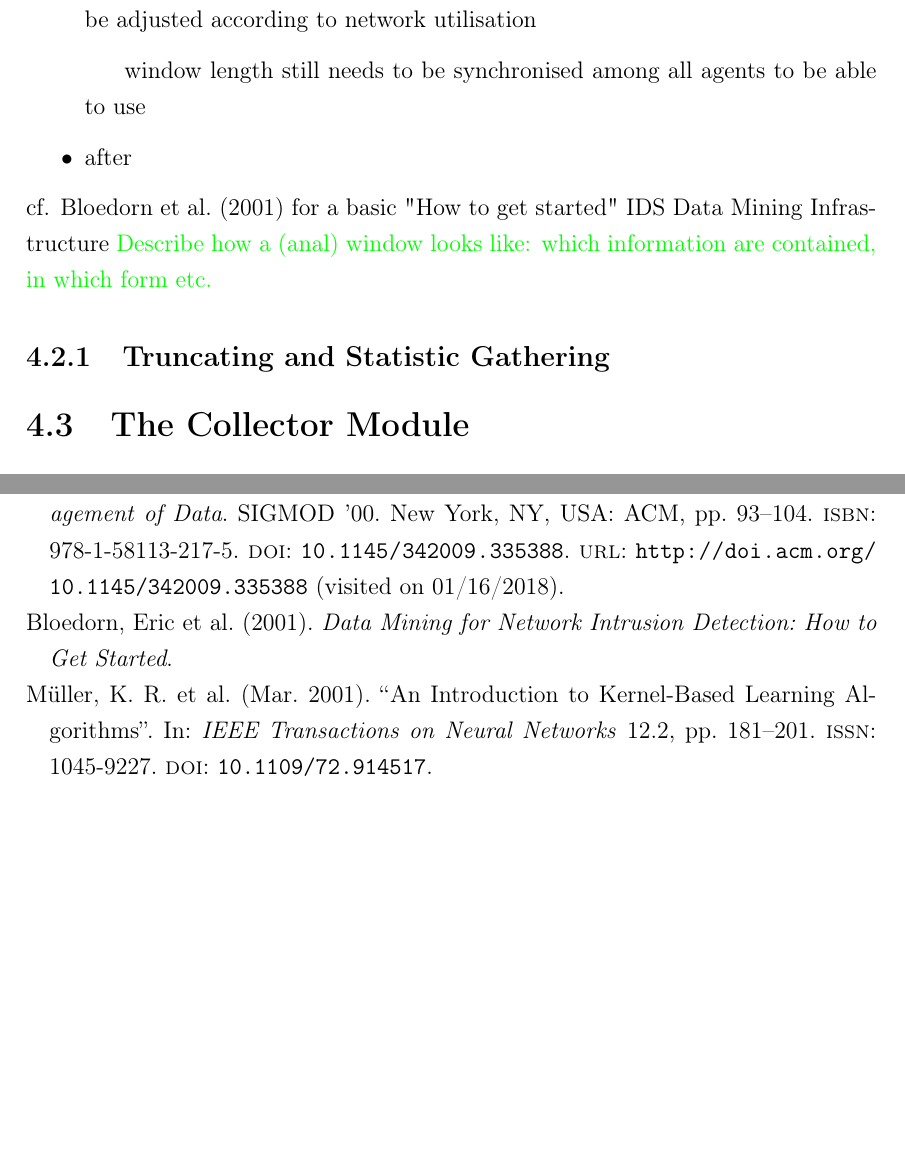
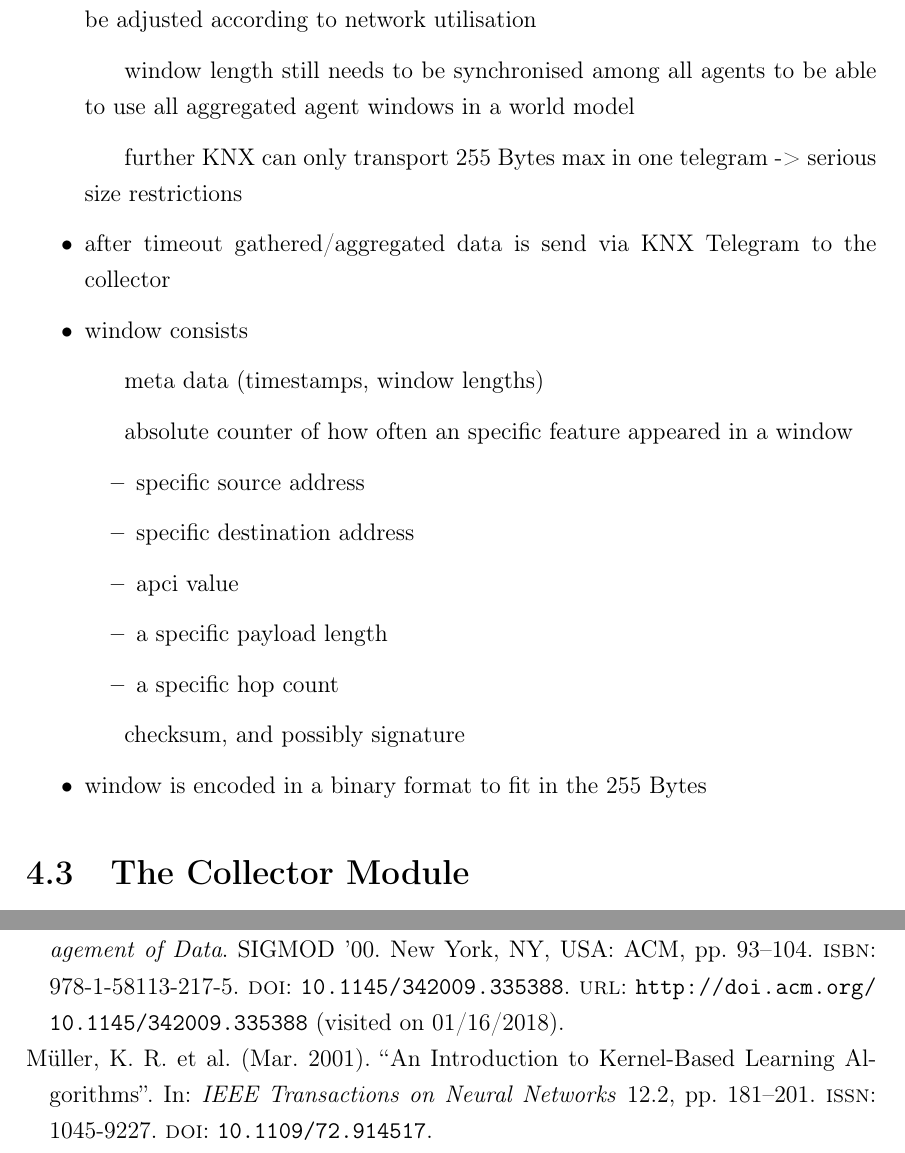
Before and after one commit to FreakyBytes/master-thesis, a LaTeX thesis (tex/master-thesis-peters.tex, which reads tex/chapter/300-concept.tex, tex/glossary.tex): two parts of pages 30 and 38 of 44 before the commit and two parts of pages 30 and 39 of 44 after it, joined at a grey line, cut so that both start at the same text, the shorter picture padded with empty space. Compiled offline with pdfLaTeX.

Commit message:
bullets about agent concept

```diff
--- a/tex/chapter/300-concept.tex
+++ b/tex/chapter/300-concept.tex
@@ -40,12 +40,22 @@
 		\subitem basically no flow (multi step protocols) in \gls{knx} during normal operation (besides configuration phase in \gls{knx})
 		\subitem therefore gather statistical distribution of features on \gls{knx} \gls{telegram} over a given time span (window length)
 		\subitem time span/window length should be configurable by the collector, so it can be adjusted according to network utilisation
-		\subitem window length still needs to be synchronised among all agents to be able to use
-	\item after
+		\subitem window length still needs to be synchronised among all agents to be able to use all aggregated agent windows in a world model
+		\subitem further \gls{knx} can only transport 255 Bytes max in one telegram -> serious size restrictions
+	\item after timeout gathered/aggregated data is send via \gls{knx} \gls{telegram} to the collector
+	\item window consists
+		\subitem meta data (timestamps, window lengths)
+		\subitem absolute counter of how often an specific feature appeared in a window
+			\begin{itemize}
+				\item specific source address
+				\item specific destination address
+				\item apci value
+				\item a specific payload length
+				\item a specific \gls{hops}
+			\end{itemize}
+		\subitem checksum, and possibly signature
+	\item window is encoded in a binary format to fit in the 255 Bytes
 \end{itemize}
-cf. \textcite{Bloedorn2001} for a basic "How to get started" IDS Data Mining Infrastructure
-\todo{Describe how a (anal) window looks like: which information are contained, in which form etc.}
-\subsection{Truncating and Statistic Gathering}
 
 \section{The Collector Module}
 \label{sec:concept:collector}
--- a/tex/glossary.tex
+++ b/tex/glossary.tex
@@ -15,6 +15,7 @@
 \newacronym{tpci}{TPCI}{Transport Layer Protocol Control Information}
 
 \newglossaryentry{telegram}{name={Telegram},description={\gls{knx} Packet}}
+\newglossaryentry{hops}{name={hop count},description={\todo{hop count}}}
 
 % ML stuff
 \newglossaryentry{vect}{name={vector space},description={}}
```
Also changed, not shown: tex/chapter/600-discussion.tex (+3 -0 lines).
